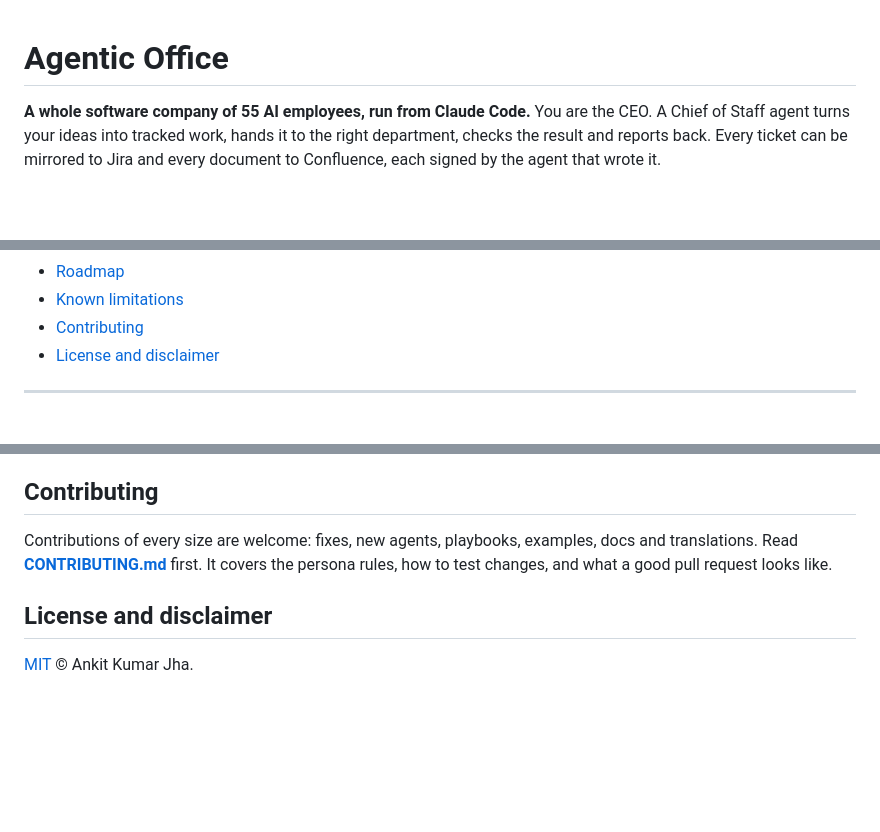
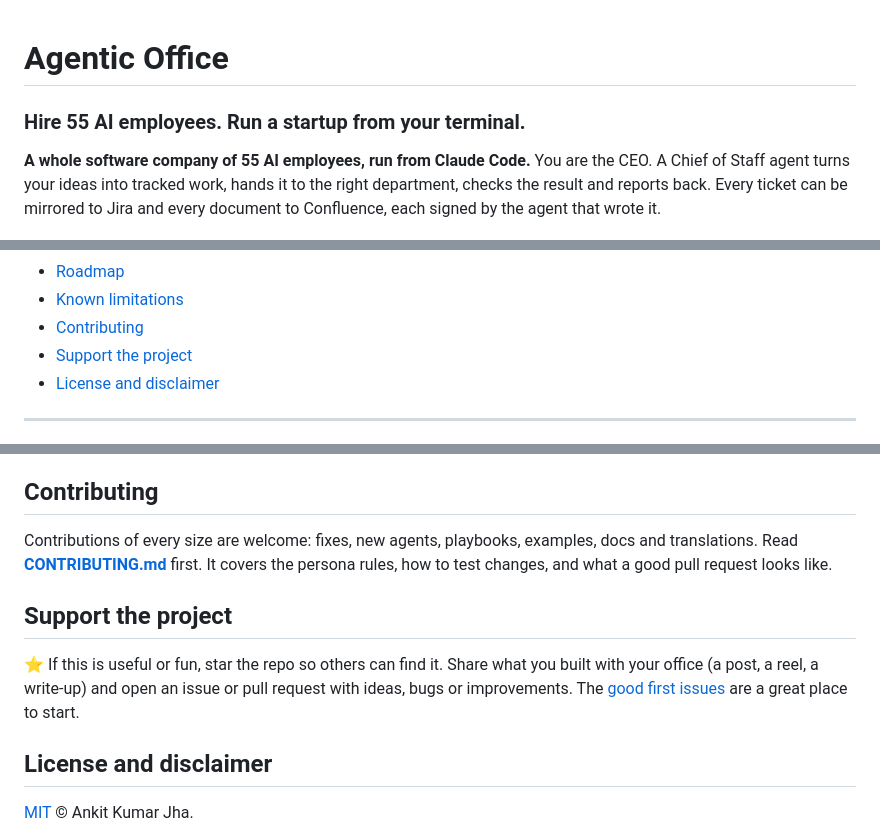
Before and after one commit to CoderHariswar/agentic-office, a Markdown page: README.md, 3 parts joined by grey strips. Drawn GitHub-style; blank space fills up the shorter version.

Commit message:
README: one-line pitch and support section
Co-Authored-By: Claude Opus 5.5 <noreply@anthropic.com>

```diff
--- a/README.md
+++ b/README.md
@@ -1,4 +1,6 @@
 # Agentic Office
+
+### Hire 55 AI employees. Run a startup from your terminal.
 
 **A whole software company of 55 AI employees, run from Claude Code.** You are the CEO. A Chief of Staff agent turns your ideas into tracked work, hands it to the right department, checks the result and reports back. Every ticket can be mirrored to Jira and every document to Confluence, each signed by the agent that wrote it.
 
@@ -29,6 +31,7 @@
 - [Roadmap](#roadmap)
 - [Known limitations](#known-limitations)
 - [Contributing](#contributing)
+- [Support the project](#support-the-project)
 - [License and disclaimer](#license-and-disclaimer)
 
 ---
@@ -294,6 +297,10 @@ Ideas where contributions are welcome:
 
 Contributions of every size are welcome: fixes, new agents, playbooks, examples, docs and translations. Read **[CONTRIBUTING.md](CONTRIBUTING.md)** first. It covers the persona rules, how to test changes, and what a good pull request looks like.
 
+## Support the project
+
+⭐ If this is useful or fun, star the repo so others can find it. Share what you built with your office (a post, a reel, a write-up) and open an issue or pull request with ideas, bugs or improvements. The [good first issues](https://github.com/ankitjha1405/agentic-office/labels/good%20first%20issue) are a great place to start.
+
 ## License and disclaimer
 
 [MIT](LICENSE) © Ankit Kumar Jha.
```
